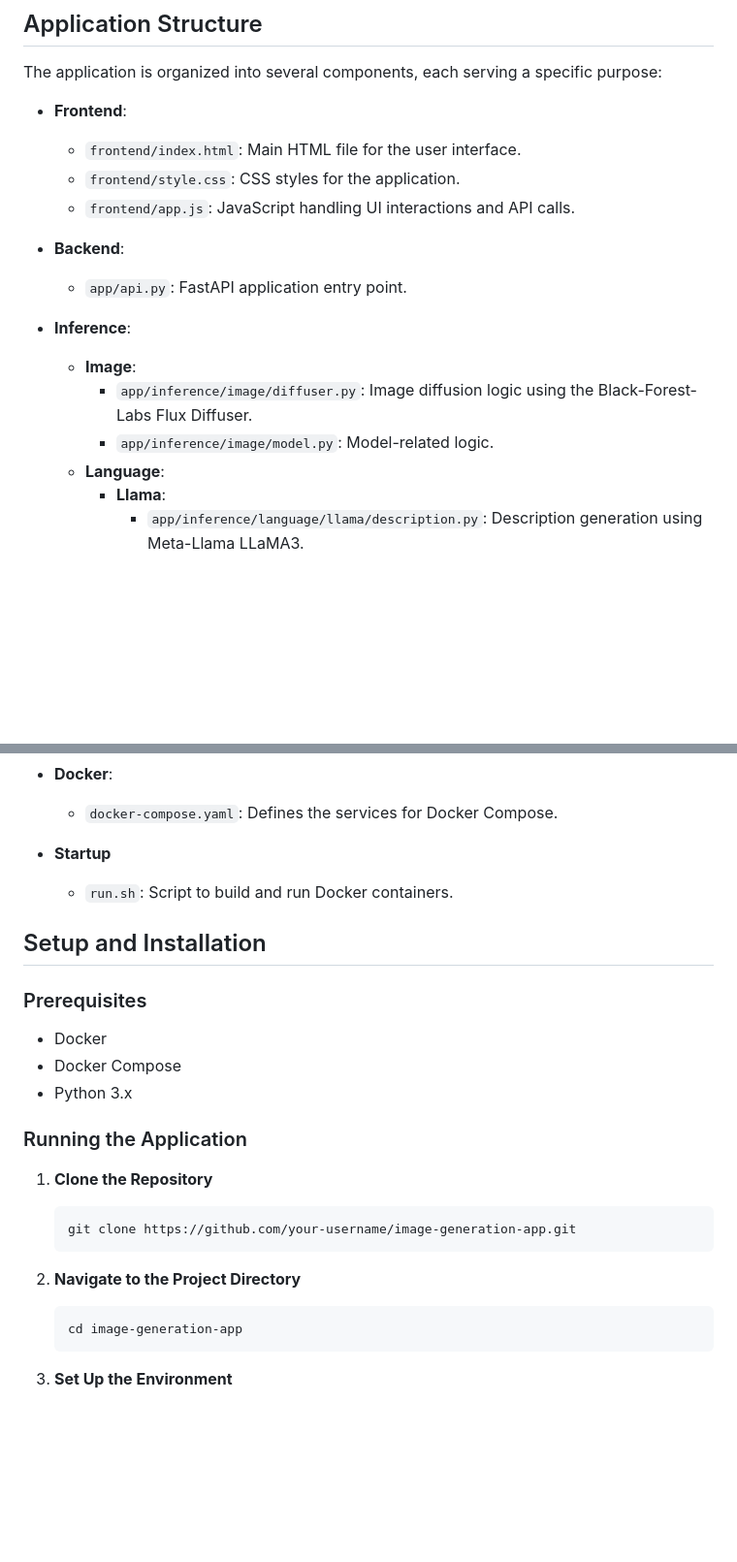
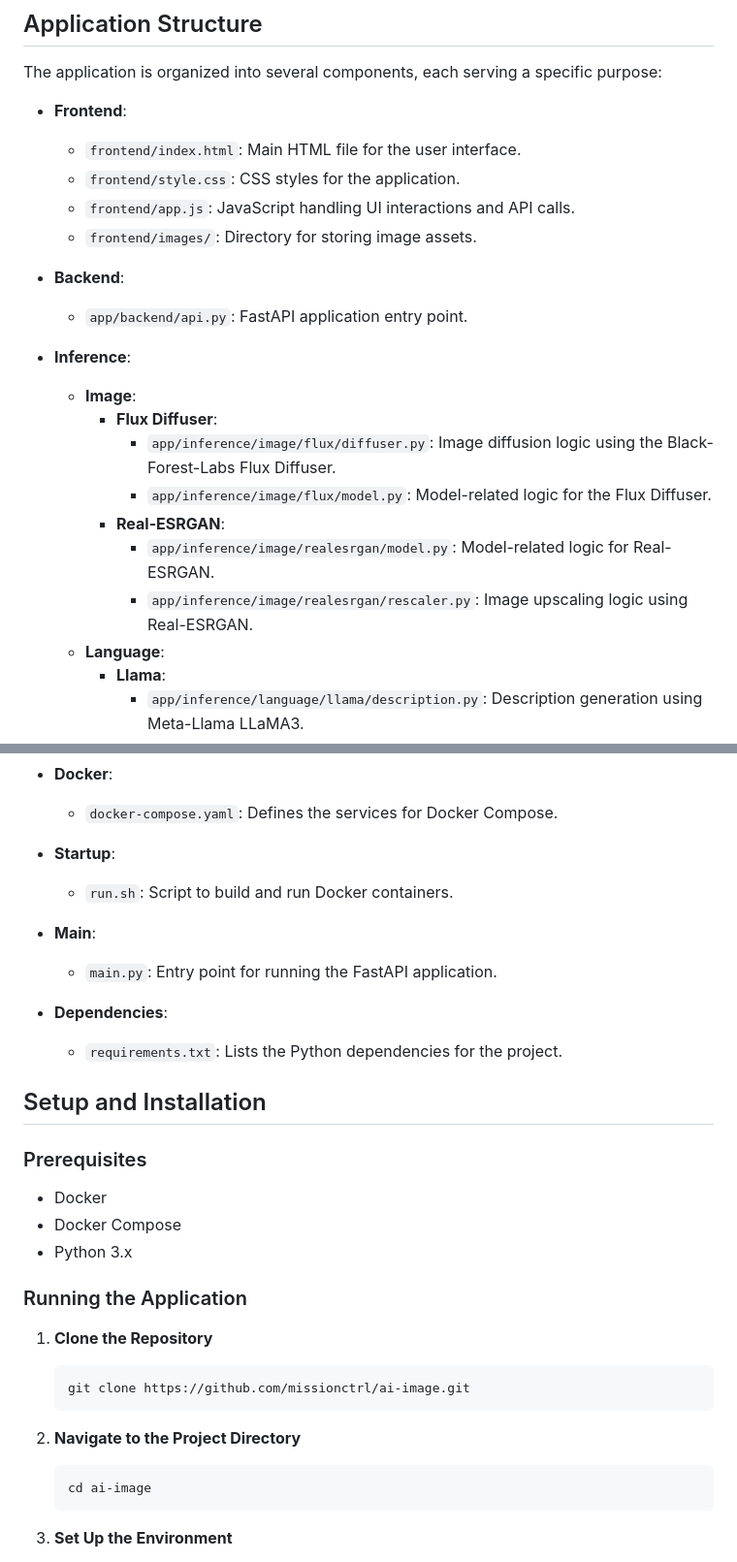
Before and after one commit to missionctlio/ai-image, a Markdown page: README.md, 2 parts joined by grey strips. Shown at 97% size. Drawn GitHub-style; blank space fills up the shorter version.

````diff
--- a/README.md
+++ b/README.md
@@ -118,14 +136,19 @@ The application is organized into several components, each serving a specific pu
   - `frontend/index.html`: Main HTML file for the user interface.
   - `frontend/style.css`: CSS styles for the application.
   - `frontend/app.js`: JavaScript handling UI interactions and API calls.
+  - `frontend/images/`: Directory for storing image assets.
 
 - **Backend**:
-  - `app/api.py`: FastAPI application entry point.
+  - `app/backend/api.py`: FastAPI application entry point.
 
 - **Inference**:
   - **Image**:
-    - `app/inference/image/diffuser.py`: Image diffusion logic using the Black-Forest-Labs Flux Diffuser.
-    - `app/inference/image/model.py`: Model-related logic.
+    - **Flux Diffuser**:
+      - `app/inference/image/flux/diffuser.py`: Image diffusion logic using the Black-Forest-Labs Flux Diffuser.
+      - `app/inference/image/flux/model.py`: Model-related logic for the Flux Diffuser.
+    - **Real-ESRGAN**:
+      - `app/inference/image/realesrgan/model.py`: Model-related logic for Real-ESRGAN.
+      - `app/inference/image/realesrgan/rescaler.py`: Image upscaling logic using Real-ESRGAN.
   - **Language**:
     - **Llama**:
       - `app/inference/language/llama/description.py`: Description generation using Meta-Llama LLaMA3.
@@ -139,8 +162,14 @@ The application is organized into several components, each serving a specific pu
 - **Docker**:
   - `docker-compose.yaml`: Defines the services for Docker Compose.
 
-- **Startup**
+- **Startup**:
   - `run.sh`: Script to build and run Docker containers.
+
+- **Main**:
+  - `main.py`: Entry point for running the FastAPI application.
+
+- **Dependencies**:
+  - `requirements.txt`: Lists the Python dependencies for the project.
 
 ## Setup and Installation
 
@@ -155,13 +184,13 @@ The application is organized into several components, each serving a specific pu
 1. **Clone the Repository**
 
    ```
-   git clone https://github.com/your-username/image-generation-app.git
+   git clone https://github.com/missionctrl/ai-image.git
    ```
 
 2. **Navigate to the Project Directory**
 
    ```
-   cd image-generation-app
+   cd ai-image
    ```
 
 3. **Set Up the Environment**
````
Also changed, not shown: other parts of README.md (+30 -12 lines).
